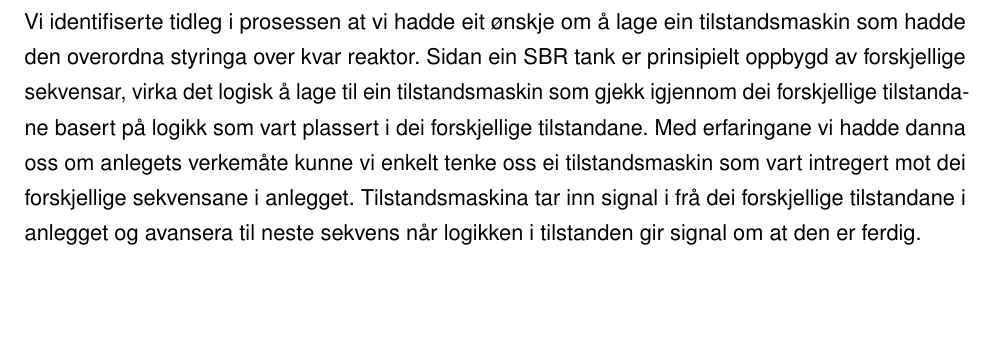
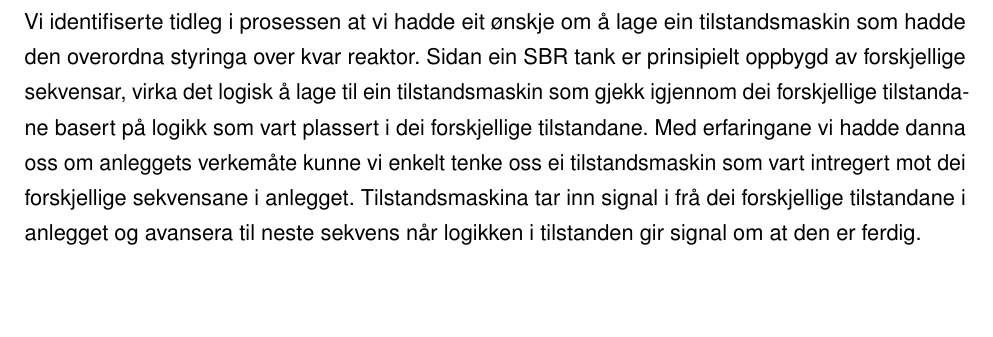
Before and after one commit to PeterSkaar/RA200-Bachelor, a LaTeX document (Latex1/bachelor_hvl.tex, which reads Latex1/Tekst/Kapittel7 - Tillrettelegging for programmering/7.4 - Tiltenkt tilstandsmaskin.tex): part of page 32 of 65, cut so that both start at the same text. Compiled offline with pdfLaTeX; a missing font is replaced by an installed copy or a similar font.

Commit message:
Skrivefeil

```diff
--- a/Latex1/Tekst/Kapittel7 - Tillrettelegging for programmering/7.4 - Tiltenkt tilstandsmaskin.tex
+++ b/Latex1/Tekst/Kapittel7 - Tillrettelegging for programmering/7.4 - Tiltenkt tilstandsmaskin.tex
@@ -5,7 +5,7 @@ Vi identifiserte tidleg i prosessen at vi hadde eit ønskje om å lage ein tilst
 overordna styringa over kvar reaktor.
 Sidan ein SBR tank er prinsipielt oppbygd av forskjellige sekvensar, virka det logisk å lage til ein
 tilstandsmaskin som gjekk igjennom dei forskjellige tilstandane basert på logikk som vart plassert i dei forskjellige tilstandane.
-Med erfaringane vi hadde danna oss om anlegets verkemåte
+Med erfaringane vi hadde danna oss om anleggets verkemåte
 kunne vi enkelt tenke oss ei tilstandsmaskin som vart intregert mot dei forskjellige sekvensane i anlegget.
 Tilstandsmaskina tar inn signal i frå dei forskjellige tilstandane i anlegget og avansera til neste
 sekvens når logikken i tilstanden gir signal om at den er ferdig.
```
